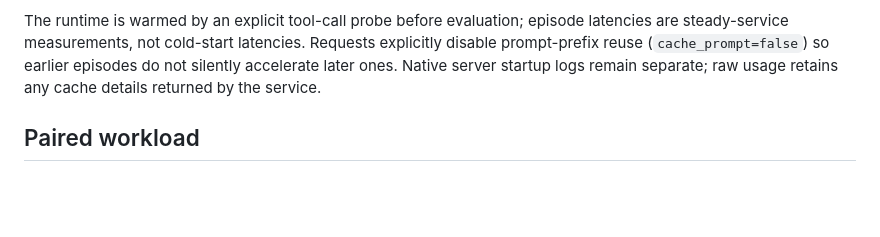
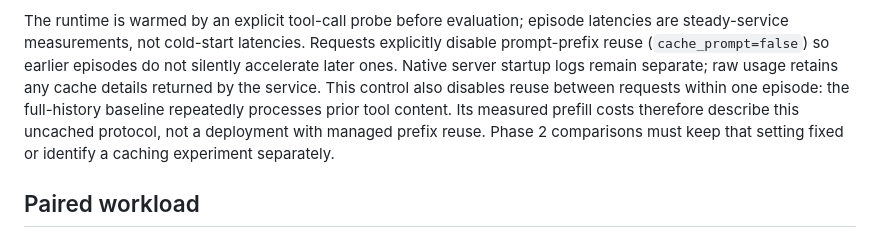
Before and after one commit to waynewangyuxuan/CSE-291A-Project, a Markdown page: docs/experiment-protocol.md, the part around the change. Drawn GitHub-style; blank space fills up the shorter version.

Commit message:
Clarify uncached full-history costs in the baseline protocol

```diff
--- a/docs/experiment-protocol.md
+++ b/docs/experiment-protocol.md
@@ -23,6 +23,11 @@ latencies are steady-service measurements, not cold-start latencies. Requests
 explicitly disable prompt-prefix reuse (`cache_prompt=false`) so earlier
 episodes do not silently accelerate later ones. Native server startup logs
 remain separate; raw usage retains any cache details returned by the service.
+This control also disables reuse between requests within one episode: the
+full-history baseline repeatedly processes prior tool content. Its measured
+prefill costs therefore describe this uncached protocol, not a deployment with
+managed prefix reuse. Phase 2 comparisons must keep that setting fixed or
+identify a caching experiment separately.
 
 ## Paired workload
 
```
